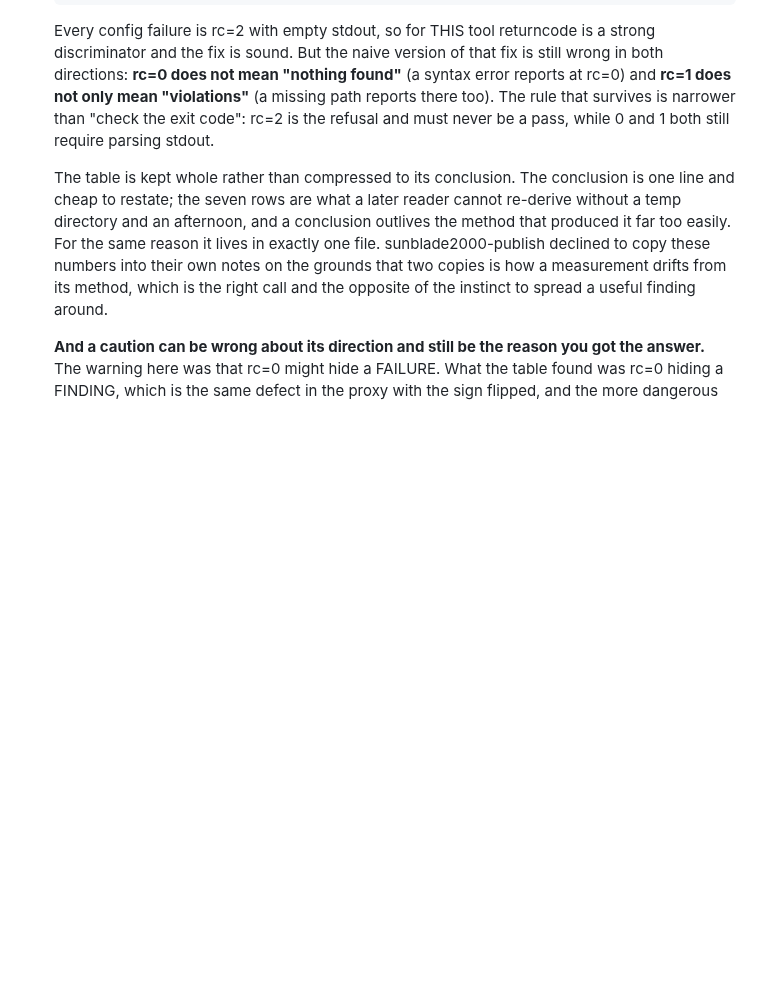
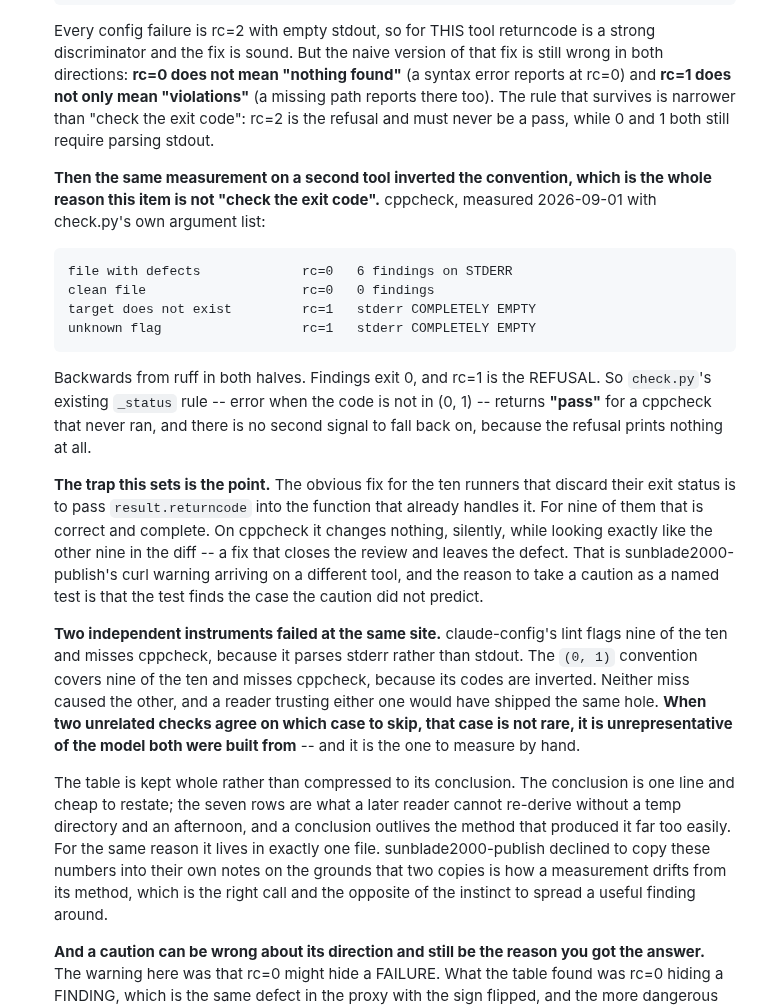
Before and after one commit to jparish1977/JP_TOOLS, a Markdown page: METHODOLOGY-s10-DRAFT.md, the part around the change. Drawn GitHub-style; blank space fills up the shorter version.

Commit message:
cppcheck inverts the convention, and both our instruments miss it
Measured with check.py's own argument list. cppcheck exits 0 whether it
finds defects or not, and rc=1 is the REFUSAL, with stderr completely
empty on both refusal paths. So _status's existing rule -- error when
the code is not in (0, 1) -- returns "pass" for a cppcheck that never
ran, with no second signal to fall back on.

This is the trap worth recording. The obvious fix for the ten runners
discarding their exit status is to pass result.returncode into the
function that already handles it. For nine that is correct and complete.
On cppcheck it changes nothing, silently, while looking identical to the
other nine in the diff. A fix that closes the review and leaves the
defect, which is sunblade2000-publish's curl warning landing on a
different tool.

Two independent instruments fail at the same site. The claude-config
lint misses cppcheck because it parses stderr rather than stdout. The
(0,1) convention misses it because its codes are inverted. Neither miss
caused the other. When two unrelated checks agree on which case to skip,
that case is not rare, it is unrepresentative of the model both were
built from.

Changes the fix from ten one-line changes to nine plus one that needs
its own refusal predicate.

Co-Authored-By: Claude Opus 5 (1M context) <noreply@anthropic.com>

```diff
--- a/METHODOLOGY-s10-DRAFT.md
+++ b/METHODOLOGY-s10-DRAFT.md
@@ -547,6 +547,38 @@ argument for the section existing.
     code": rc=2 is the refusal and must never be a pass, while 0 and 1 both still
     require parsing stdout.
 
+    **Then the same measurement on a second tool inverted the convention, which is
+    the whole reason this item is not "check the exit code".** cppcheck, measured
+    2026-09-01 with check.py's own argument list:
+
+        file with defects             rc=0   6 findings on STDERR
+        clean file                    rc=0   0 findings
+        target does not exist         rc=1   stderr COMPLETELY EMPTY
+        unknown flag                  rc=1   stderr COMPLETELY EMPTY
+
+    Backwards from ruff in both halves. Findings exit 0, and rc=1 is the REFUSAL.
+    So `check.py`'s existing `_status` rule -- error when the code is not in (0, 1)
+    -- returns **"pass"** for a cppcheck that never ran, and there is no second
+    signal to fall back on, because the refusal prints nothing at all.
+
+    **The trap this sets is the point.** The obvious fix for the ten runners that
+    discard their exit status is to pass `result.returncode` into the function that
+    already handles it. For nine of them that is correct and complete. On cppcheck
+    it changes nothing, silently, while looking exactly like the other nine in the
+    diff -- a fix that closes the review and leaves the defect. That is
+    sunblade2000-publish's curl warning arriving on a different tool, and the reason
+    to take a caution as a named test is that the test finds the case the caution
+    did not predict.
+
+    **Two independent instruments failed at the same site.** claude-config's lint
+    flags nine of the ten and misses cppcheck, because it parses stderr rather than
+    stdout. The `(0, 1)` convention covers nine of the ten and misses cppcheck,
+    because its codes are inverted. Neither miss caused the other, and a reader
+    trusting either one would have shipped the same hole. **When two unrelated
+    checks agree on which case to skip, that case is not rare, it is
+    unrepresentative of the model both were built from** -- and it is the one to
+    measure by hand.
+
     The table is kept whole rather than compressed to its conclusion. The
     conclusion is one line and cheap to restate; the seven rows are what a later
     reader cannot re-derive without a temp directory and an afternoon, and a
```
